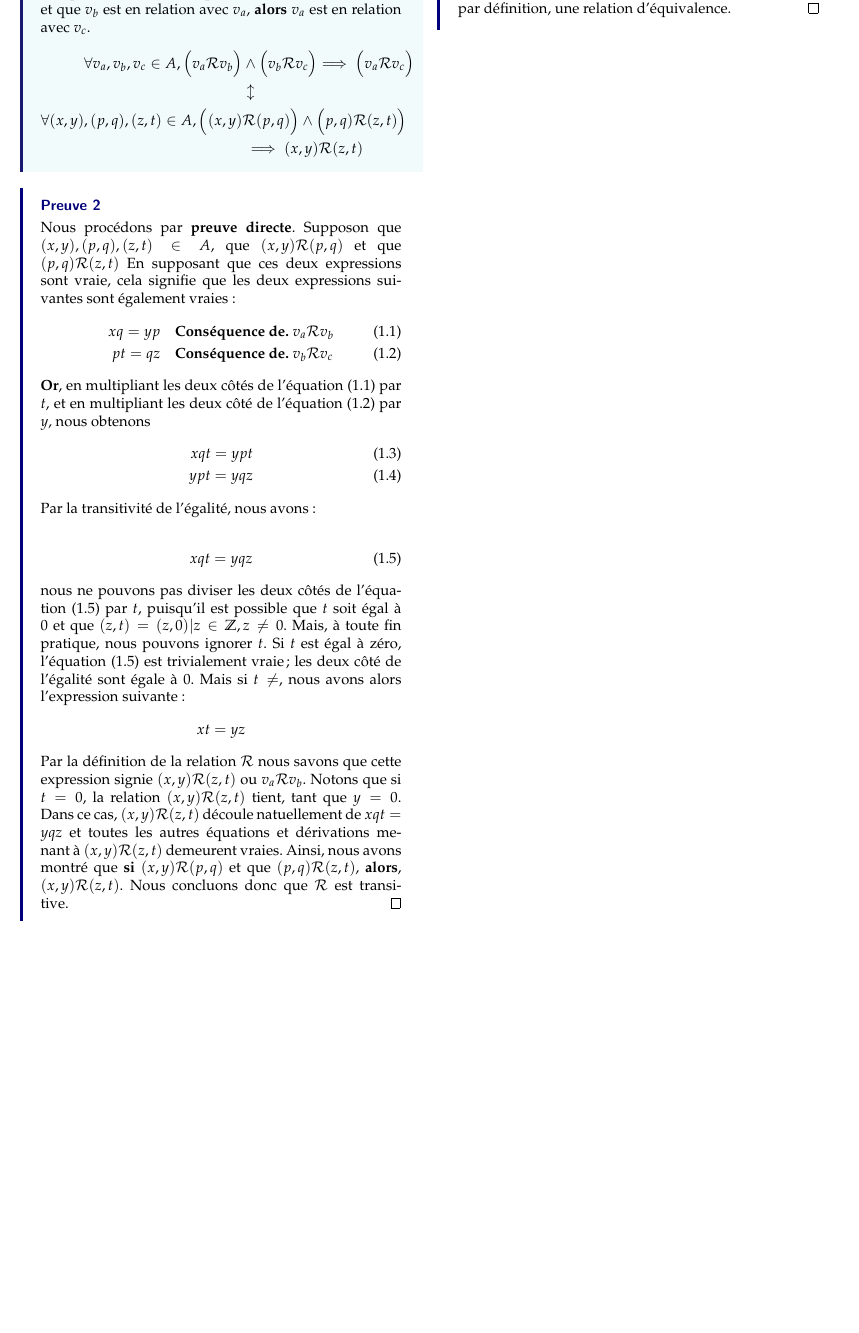
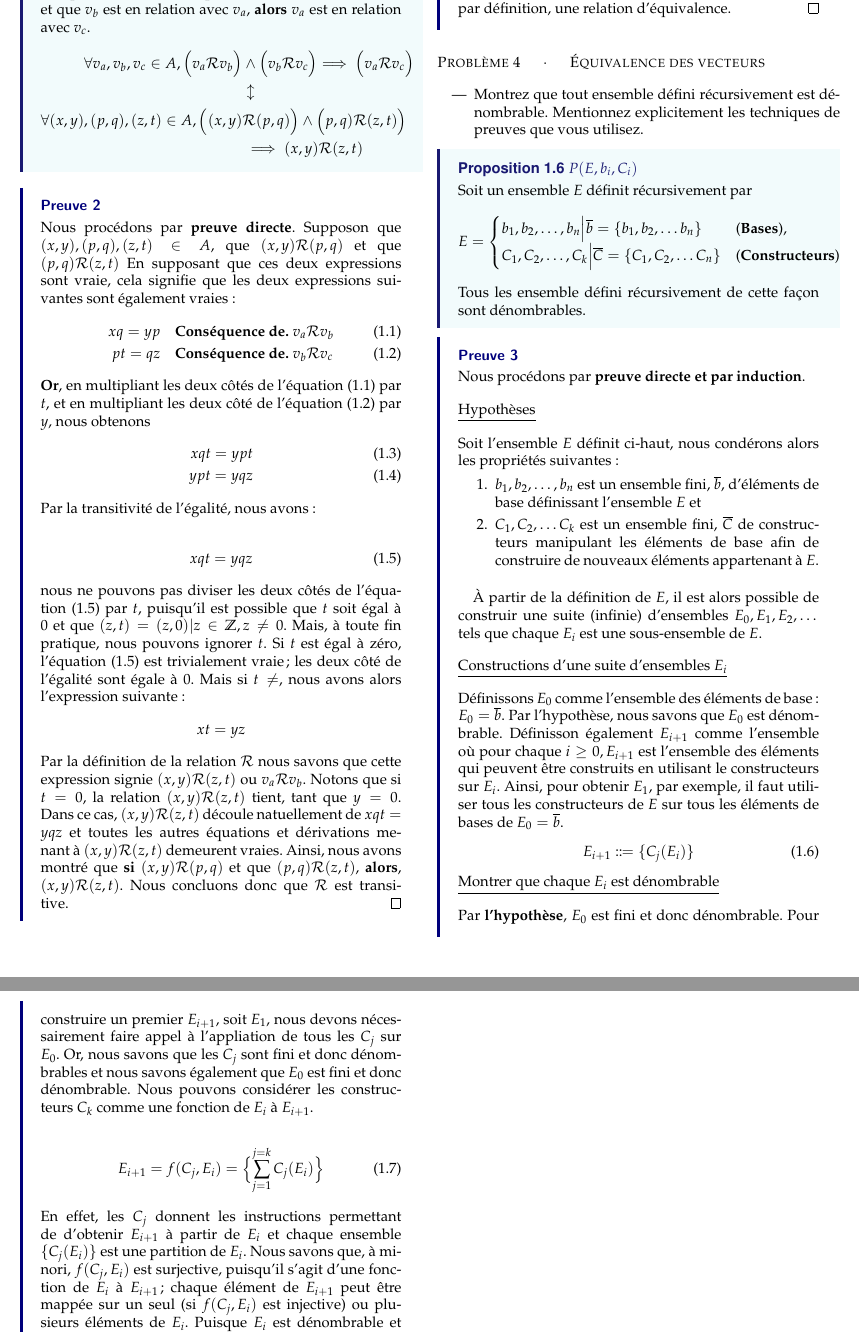
Before and after one commit to CodeKafka/IFT1065Devoir3F, a LaTeX document (Devoir3.tex): part of page 3 of 3 before the commit and two parts of pages 3 and 4 of 4 after it, the two joined at a grey line, cut so that both start at the same text, the shorter picture padded with empty space. Compiled offline with pdfLaTeX.

Commit message:
Question 4

```diff
--- a/Devoir3.tex
+++ b/Devoir3.tex
@@ -211,3 +211,70 @@
 
 
 
+            \section*{Problème 4 $\quad$ $\cdot$  $\quad$ Équivalence des vecteurs}
+
+            \begin{itemize}
+                \item Montrez que tout ensemble défini récursivement est dénombrable. Mentionnez explicitement
+                    les techniques de preuves que vous utilisez.
+            \end{itemize}
+
+            \begin{prop}{$P(E, b_i, C_i) $}{}
+                 Soit un ensemble $E$ définit récursivement par
+                  \begin{equation*}
+                  E = \begin{cases}
+                      b_1, b_2, \dots, b_n \Big| \overline{b} = \{b_1, b_2, \dots b_n \} & \text{(\textbf{Bases})},
+                        \\
+                      C_1, C_2, \dots, C_k \Big| \overline{C} = \{C_1, C_2, \dots C_n \} & \text{(\textbf{Constructeurs})}
+                        \end{cases}
+                \end{equation*}
+                Tous les ensemble défini récursivement de cette façon sont dénombrables.
+            \end{prop}
+
+            \begin{Preuve}{}{}
+            Nous procédons par \textbf{preuve directe et par induction}.
+            \vspace{1em}\\
+            \underline{Hypothèses}
+            \vspace{1em}\\
+            Soit l'ensemble $E$ définit ci-haut, nous condérons alors les propriétés suivantes :
+            \begin{enumerate}
+                \item $b_1, b_2, \dots, b_n$ est un ensemble fini, $\overline{b}$, d'éléments de base définissant
+            l'ensemble $E$ et
+                \item $C_1, C_2, \dots C_k$ est un ensemble fini, $\overline{C}$ de
+            constructeurs manipulant les éléments de base afin de construire de nouveaux éléments
+            appartenant à $E$.
+            \end{enumerate}
+
+            \paragraph{}
+            À partir de la définition de $E$, il est alors possible de construir une suite (infinie)
+            d'ensembles $E_0, E_1, E_2, \dots$ tels que chaque $E_i$ est une sous-ensemble de $E$.
+            \vspace{1em}\\
+            \underline{Constructions d'une suite d'ensembles $E_i$}
+            \vspace{1em}\\
+            Définissons $E_0$ comme l'ensemble des éléments de base : $E_0 = \overline{b}$. Par l'hypothèse,
+            nous savons que $E_0$ est dénombrable. Définisson également $E_{i+1}$ comme l'ensemble
+            où pour chaque $i \geq 0, E_{i+1}$ est l'ensemble des éléments qui peuvent
+            être construits en utilisant le constructeurs sur $E_i$. Ainsi, pour obtenir $E_1$, par exemple,
+            il faut utiliser tous les constructeurs de $E$ sur tous les éléments de bases de $E_0 = \overline{b}$.
+            \begin{align}
+                E_{i+1} \Coloneqq \{ C_j(E_i) \} \label{ C_j(E_i)}
+            \end{align}
+
+
+            \underline{Montrer que chaque $E_i$ est dénombrable}
+            \vspace{1em}\\
+            Par \textbf{l'hypothèse}, $E_0$ est fini et donc dénombrable. Pour construire un premier $E_{i+1}$, soit
+            $E_1$, nous devons nécessairement faire appel à l'appliation de tous les $C_j$ sur $E_0$.
+            Or, nous savons que les $C_j$ sont fini et donc dénombrables et nous savons également que $E_0$
+            est fini et donc dénombrable. Nous pouvons considérer les constructeurs $C_k$ comme une
+            fonction de $E_{i}$ à $E_{i+1}$.
+
+            \begin{align}
+                E_{i+1} = f(C_j, E_i) = \Bigl\{ \sum_{j=1}^{j=k}C_j(E_i) \Bigr\} \label{f(C_j, E_i)}
+            \end{align}
+
+            En effet, les $C_j$ donnent les instructions permettant de d'obtenir $E_{i+1}$ à partir
+            de $E_{i}$ et chaque ensemble $\{ C_j(E_i) \}$ est une partition de $E_i$.
+            Nous savons que, à minori, $f(C_j, E_i)$ est surjective, puisqu'il s'agit d'une fonction
+            de $E_i$ à $E_{i+1}$; chaque élément de $E_{i+1}$ peut être mappée sur un seul
+            (si $f(C_j, E_i)$ est injective) ou plusieurs éléments de $E_i$. Puisque $E_i$ est dénombrable
+            et que $f(C_j, E_i)$ est une fonction surjective de $E_i$ à $E_{i+1}$, il s'ensuit que
@@ -213,0 +288 @@
+            \begin{align*}
@@ -214,3 +302,8 @@
+            \end{Preuve}
+
+
+
+
 \end{multicols*}
 
 
```
Also changed, not shown: Devoir3.pdf, Devoir3.tex (20 more changed lines).
